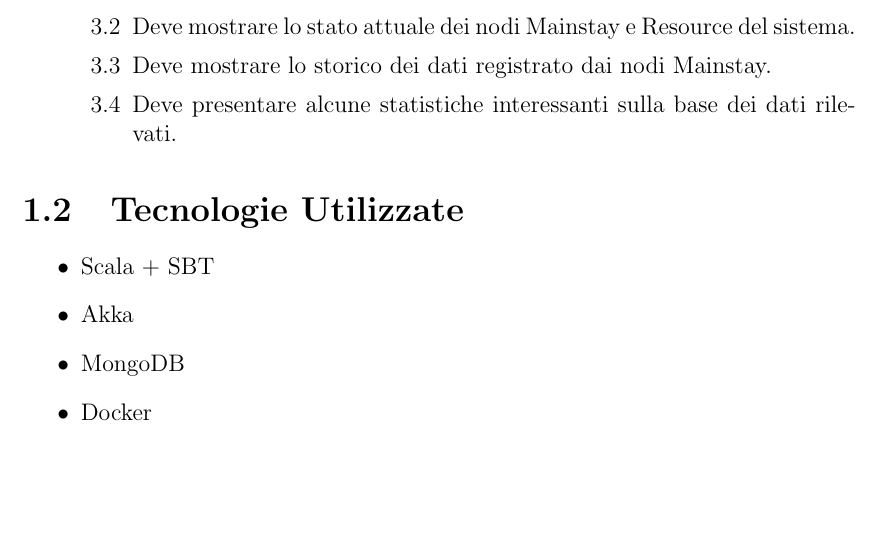
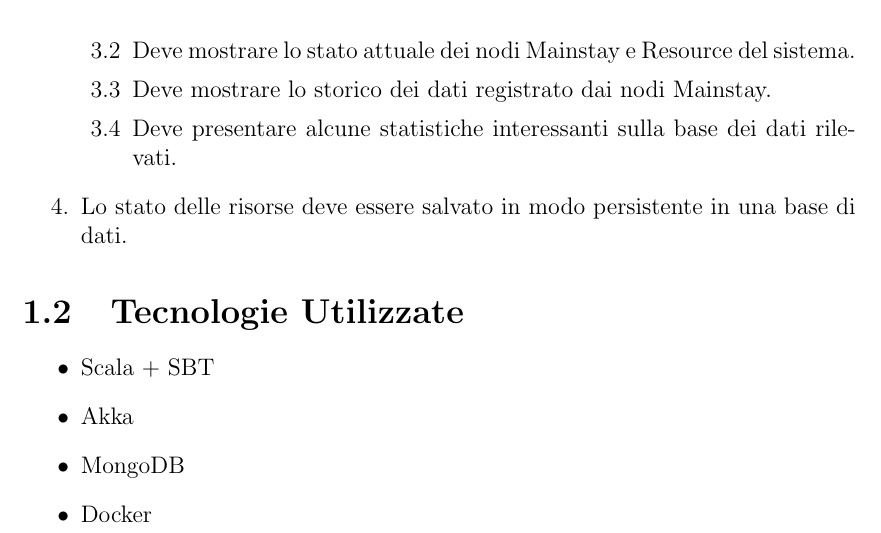
Before and after one commit to FilippoVissani/CityTwin-report, a LaTeX thesis (distributed-systems/thesis-main.tex): part of page 8 of 9, cut so that both start at the same text, the shorter picture padded with empty space. Compiled offline with pdfLaTeX.

Commit message:
docs: add requirement

```diff
--- a/distributed-systems/thesis-main.tex
+++ b/distributed-systems/thesis-main.tex
@@ -67,6 +67,7 @@ All'interno della simulazione saranno presenti due tipologie di nodi: Mainstay e
         \item Deve mostrare lo storico dei dati registrato dai nodi Mainstay.
         \item Deve presentare alcune statistiche interessanti sulla base dei dati rilevati.
     \end{enumerate}
+    \item Lo stato delle risorse deve essere salvato in modo persistente in una base di dati.
 \end{enumerate}
 
 \section{Tecnologie Utilizzate}
```
